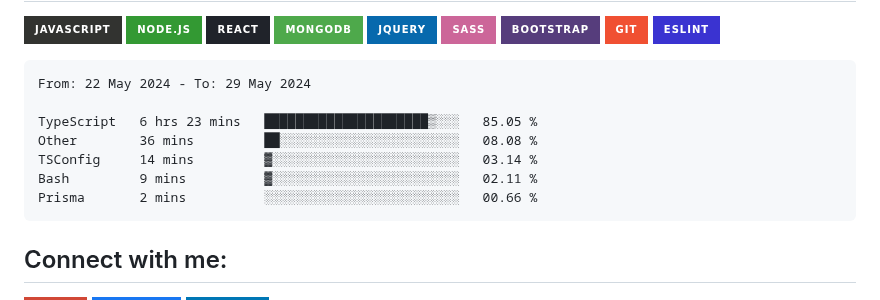
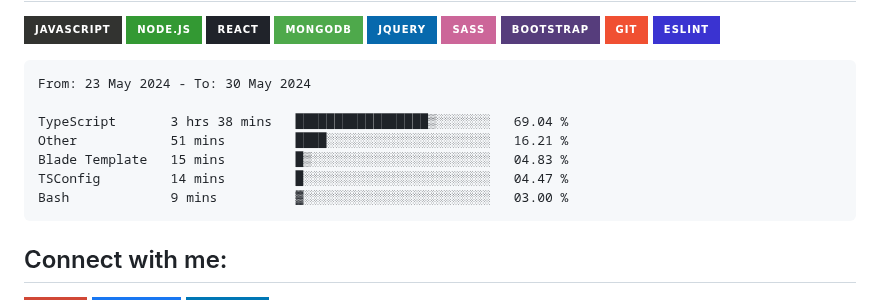
Before and after one commit to Tajmirul/Tajmirul, a Markdown page: README.MD, the part around the change. GitHub-like rendering; badges without logos.

Commit message:
Updated waka-readme graph with new metrics

````diff
--- a/README.MD
+++ b/README.MD
@@ -41,13 +41,13 @@ npx tajmirul    # to visit me in npm registry
 <!--START_SECTION:waka-->
 
 ```txt
-From: 22 May 2024 - To: 29 May 2024
+From: 23 May 2024 - To: 30 May 2024
 
-TypeScript   6 hrs 23 mins   █████████████████████▒░░░   85.05 %
-Other        36 mins         ██░░░░░░░░░░░░░░░░░░░░░░░   08.08 %
-TSConfig     14 mins         ▓░░░░░░░░░░░░░░░░░░░░░░░░   03.14 %
-Bash         9 mins          ▓░░░░░░░░░░░░░░░░░░░░░░░░   02.11 %
-Prisma       2 mins          ░░░░░░░░░░░░░░░░░░░░░░░░░   00.66 %
+TypeScript       3 hrs 38 mins   █████████████████▒░░░░░░░   69.04 %
+Other            51 mins         ████░░░░░░░░░░░░░░░░░░░░░   16.21 %
+Blade Template   15 mins         █▒░░░░░░░░░░░░░░░░░░░░░░░   04.83 %
+TSConfig         14 mins         █░░░░░░░░░░░░░░░░░░░░░░░░   04.47 %
+Bash             9 mins          ▓░░░░░░░░░░░░░░░░░░░░░░░░   03.00 %
 ```
 
 <!--END_SECTION:waka-->
````
